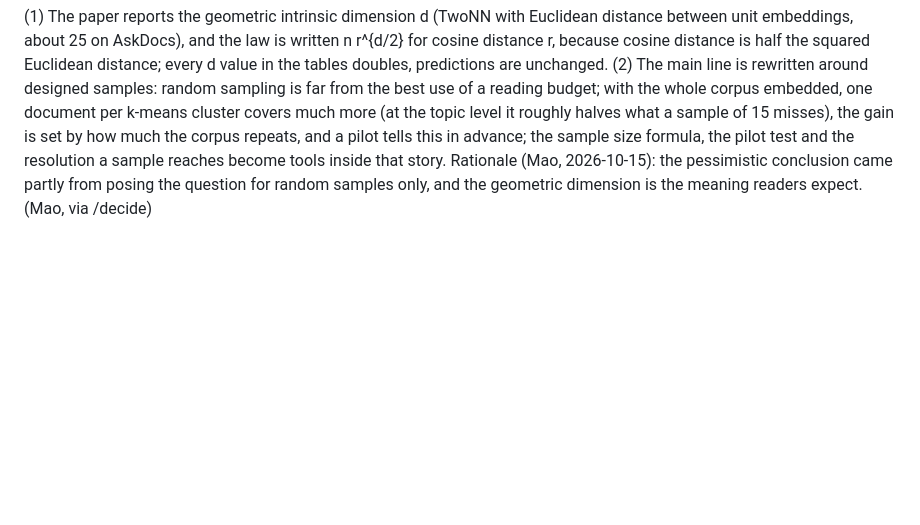
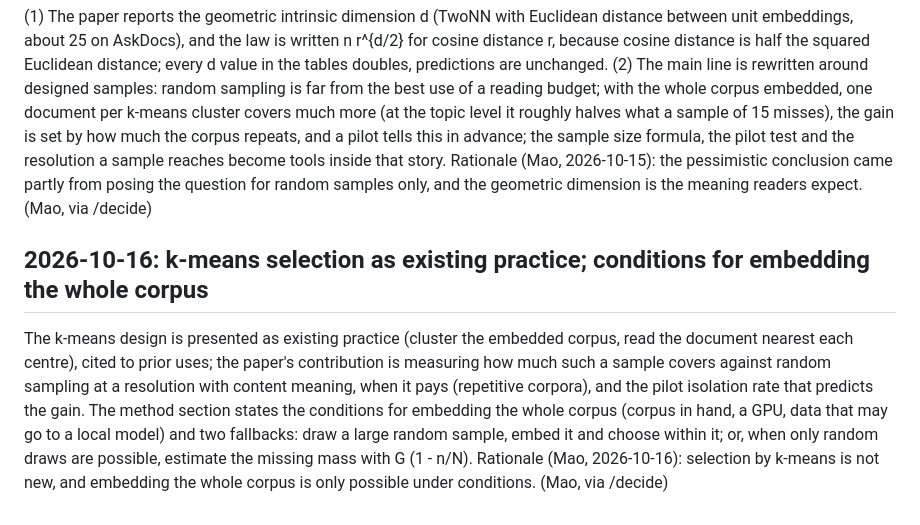
Before and after one commit to LiMaoUM/corpus-variability, a Markdown page: DECISIONS.md, the part around the change. Rendered like a GitHub page; blank space fills up the shorter version.

Commit message:
decide: k-means selection as existing practice; conditions and fallbacks for embedding the whole corpus

```diff
--- a/DECISIONS.md
+++ b/DECISIONS.md
@@ -235,3 +235,7 @@ PROPOSAL: recorded ideas and facts, none decided by Mao; the source is notes/rev
 ## 2026-10-15: Geometric dimension and a main line built on designed samples
 
 (1) The paper reports the geometric intrinsic dimension d (TwoNN with Euclidean distance between unit embeddings, about 25 on AskDocs), and the law is written n r^{d/2} for cosine distance r, because cosine distance is half the squared Euclidean distance; every d value in the tables doubles, predictions are unchanged. (2) The main line is rewritten around designed samples: random sampling is far from the best use of a reading budget; with the whole corpus embedded, one document per k-means cluster covers much more (at the topic level it roughly halves what a sample of 15 misses), the gain is set by how much the corpus repeats, and a pilot tells this in advance; the sample size formula, the pilot test and the resolution a sample reaches become tools inside that story. Rationale (Mao, 2026-10-15): the pessimistic conclusion came partly from posing the question for random samples only, and the geometric dimension is the meaning readers expect. (Mao, via /decide)
+
+## 2026-10-16: k-means selection as existing practice; conditions for embedding the whole corpus
+
+The k-means design is presented as existing practice (cluster the embedded corpus, read the document nearest each centre), cited to prior uses; the paper's contribution is measuring how much such a sample covers against random sampling at a resolution with content meaning, when it pays (repetitive corpora), and the pilot isolation rate that predicts the gain. The method section states the conditions for embedding the whole corpus (corpus in hand, a GPU, data that may go to a local model) and two fallbacks: draw a large random sample, embed it and choose within it; or, when only random draws are possible, estimate the missing mass with G (1 - n/N). Rationale (Mao, 2026-10-16): selection by k-means is not new, and embedding the whole corpus is only possible under conditions. (Mao, via /decide)
```
Also changed, not shown: CLAUDE.md (+3 -0 lines).
